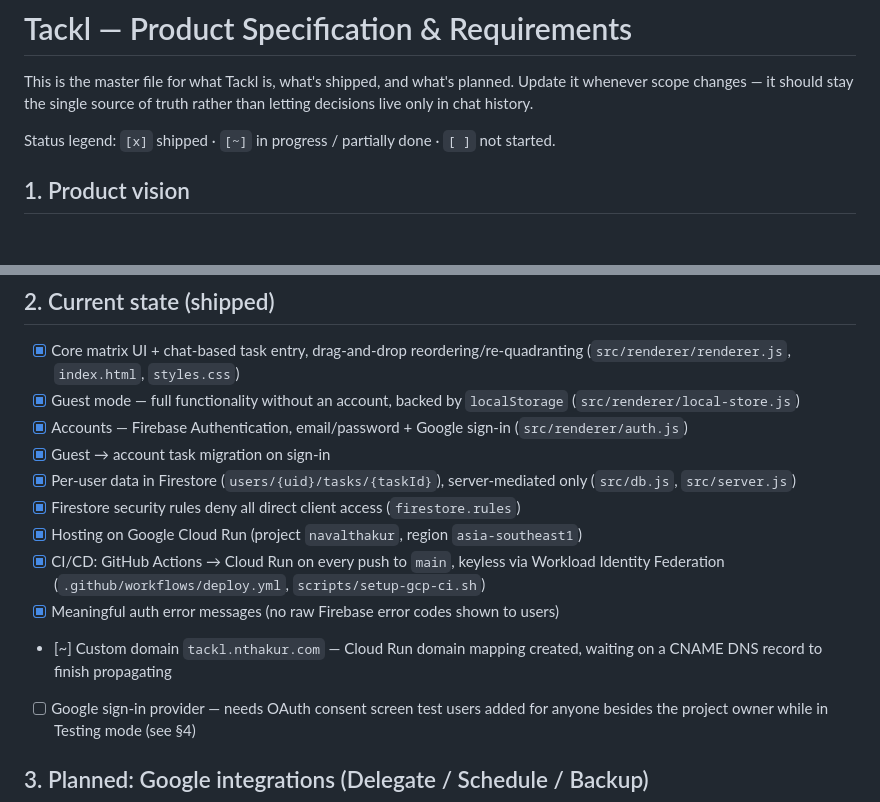
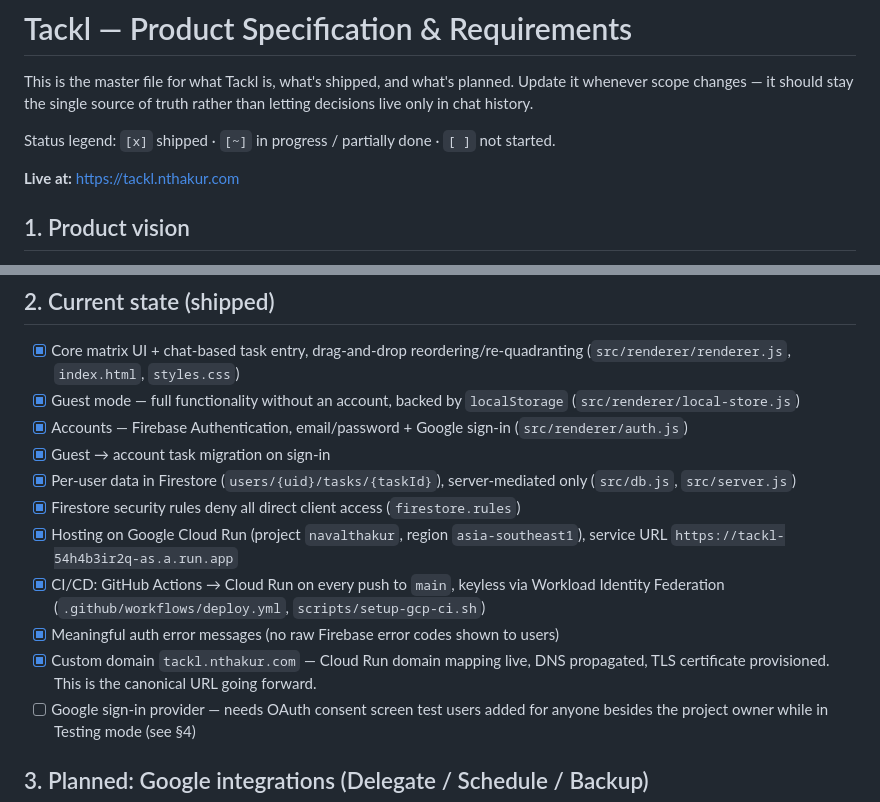
Before and after one commit to thakurnaval/tackl, a Markdown page: PRODUCT_SPEC.md, 2 parts joined by grey strips. Rendered like a GitHub page; blank space fills up the shorter version.

```diff
--- a/PRODUCT_SPEC.md
+++ b/PRODUCT_SPEC.md
@@ -5,6 +5,8 @@ scope changes — it should stay the single source of truth rather than letting
 in chat history.
 
 Status legend: `[x]` shipped · `[~]` in progress / partially done · `[ ]` not started.
+
+**Live at:** https://tackl.nthakur.com
 
 ## 1. Product vision
 
@@ -29,12 +31,13 @@ action, not just a label:
 - [x] Per-user data in Firestore (`users/{uid}/tasks/{taskId}`), server-mediated only
       (`src/db.js`, `src/server.js`)
 - [x] Firestore security rules deny all direct client access (`firestore.rules`)
-- [x] Hosting on Google Cloud Run (project `navalthakur`, region `asia-southeast1`)
+- [x] Hosting on Google Cloud Run (project `navalthakur`, region `asia-southeast1`), service URL
+      `https://tackl-54h4b3ir2q-as.a.run.app`
 - [x] CI/CD: GitHub Actions → Cloud Run on every push to `main`, keyless via Workload Identity
       Federation (`.github/workflows/deploy.yml`, `scripts/setup-gcp-ci.sh`)
 - [x] Meaningful auth error messages (no raw Firebase error codes shown to users)
-- [~] Custom domain `tackl.nthakur.com` — Cloud Run domain mapping created, waiting on a CNAME DNS
-      record to finish propagating
+- [x] Custom domain `tackl.nthakur.com` — Cloud Run domain mapping live, DNS propagated, TLS
+      certificate provisioned. This is the canonical URL going forward.
 - [ ] Google sign-in provider — needs OAuth consent screen test users added for anyone besides the
       project owner while in Testing mode (see §4)
 
```
Also changed, not shown: README.md (+16 -0 lines).
